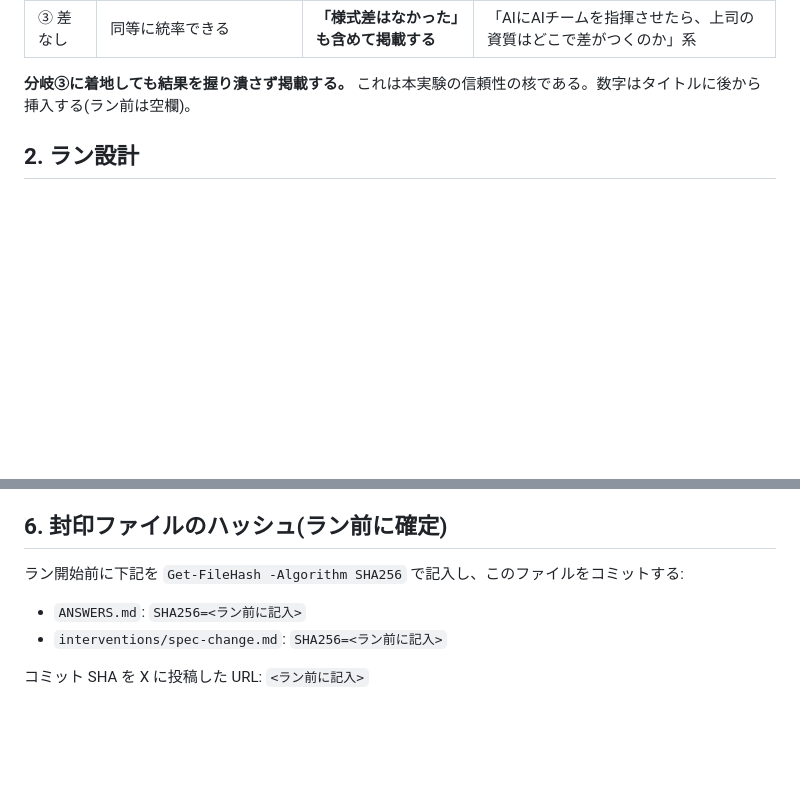
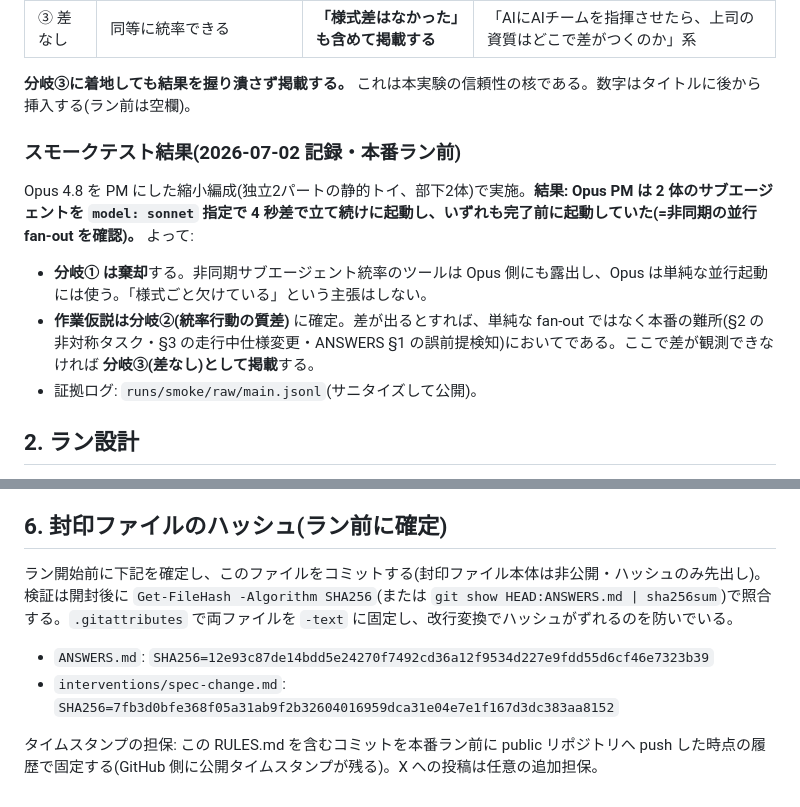
Before and after one commit to yukurash/ai-boss-test, a Markdown page: RULES.md, 2 parts joined by grey strips. Rendered like a GitHub page; blank space fills up the shorter version.

Commit message:
prereg: lock sealed-file hashes and record smoke-test outcome (branch (1) rejected -> working hypothesis (2))

```diff
--- a/RULES.md
+++ b/RULES.md
@@ -22,6 +22,12 @@ Fable 5 と Opus 4.8 を、それぞれ同一のサブエージェントチー
 | ③ 差なし | 同等に統率できる | **「様式差はなかった」も含めて掲載する** | 「AIにAIチームを指揮させたら、上司の資質はどこで差がつくのか」系 |
 
 **分岐③に着地しても結果を握り潰さず掲載する。** これは本実験の信頼性の核である。数字はタイトルに後から挿入する(ラン前は空欄)。
+
+### スモークテスト結果(2026-07-02 記録・本番ラン前)
+Opus 4.8 を PM にした縮小編成(独立2パートの静的トイ、部下2体)で実施。**結果: Opus PM は 2 体のサブエージェントを `model: sonnet` 指定で 4 秒差で立て続けに起動し、いずれも完了前に起動していた(=非同期の並行 fan-out を確認)。** よって:
+- **分岐① は棄却**する。非同期サブエージェント統率のツールは Opus 側にも露出し、Opus は単純な並行起動には使う。「様式ごと欠けている」という主張はしない。
+- **作業仮説は分岐②(統率行動の質差)** に確定。差が出るとすれば、単純な fan-out ではなく本番の難所(§2 の非対称タスク・§3 の走行中仕様変更・ANSWERS §1 の誤前提検知)においてである。ここで差が観測できなければ **分岐③(差なし)として掲載**する。
+- 証拠ログ: `runs/smoke/raw/main.jsonl`(サニタイズして公開)。
 
 ## 2. ラン設計
 
@@ -64,9 +70,9 @@ Fable 5 と Opus 4.8 を、それぞれ同一のサブエージェントチー
 
 ## 6. 封印ファイルのハッシュ(ラン前に確定)
 
-ラン開始前に下記を `Get-FileHash -Algorithm SHA256` で記入し、このファイルをコミットする:
+ラン開始前に下記を確定し、このファイルをコミットする(封印ファイル本体は非公開・ハッシュのみ先出し)。検証は開封後に `Get-FileHash -Algorithm SHA256`(または `git show HEAD:ANSWERS.md | sha256sum`)で照合する。`.gitattributes` で両ファイルを `-text` に固定し、改行変換でハッシュがずれるのを防いでいる。
 
-- `ANSWERS.md`: `SHA256=<ラン前に記入>`
-- `interventions/spec-change.md`: `SHA256=<ラン前に記入>`
+- `ANSWERS.md`: `SHA256=12e93c87de14bdd5e24270f7492cd36a12f9534d227e9fdd55d6cf46e7323b39`
+- `interventions/spec-change.md`: `SHA256=7fb3d0bfe368f05a31ab9f2b32604016959dca31e04e7e1f167d3dc383aa8152`
 
-コミット SHA を X に投稿した URL: `<ラン前に記入>`
+タイムスタンプの担保: この RULES.md を含むコミットを本番ラン前に public リポジトリへ push した時点の履歴で固定する(GitHub 側に公開タイムスタンプが残る)。X への投稿は任意の追加担保。
```
